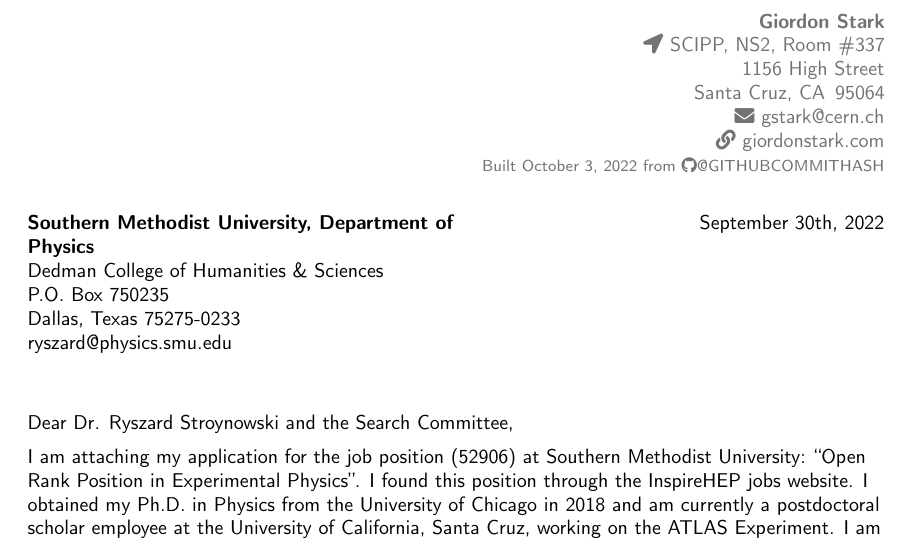
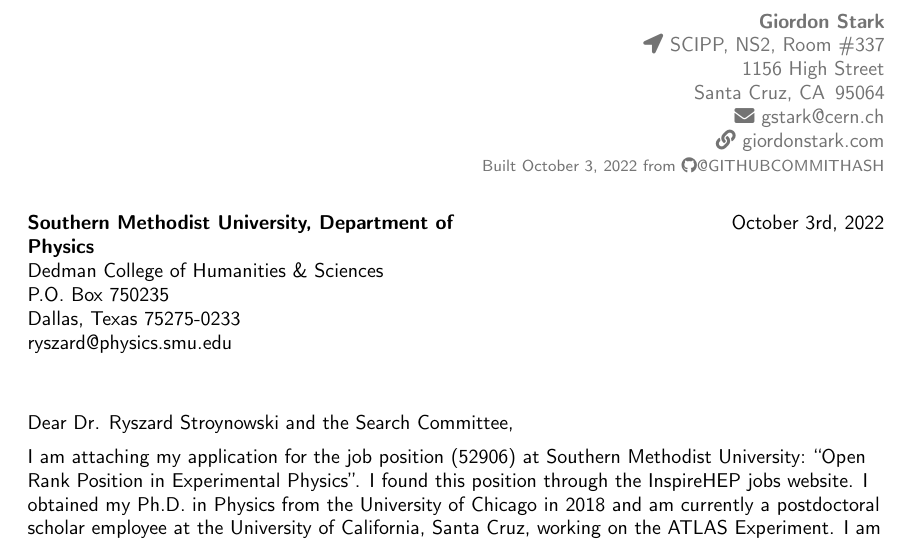
Before and after one commit to kratsg/faculty-statements, a LaTeX CV (smu_cover.tex): part of page 1 of 2, cut so that both start at the same text. Compiled offline with pdfLaTeX.

Commit message:
fix date for smu cover

```diff
--- a/smu_cover.tex
+++ b/smu_cover.tex
@@ -62,7 +62,7 @@
 \begin{document}
 
 \recipient{Southern Methodist University, Department of Physics}{Dedman College of Humanities \& Sciences\\P.O. Box 750235\\Dallas, Texas  75275-0233\\ryszard@physics.smu.edu}
-\date{September 30th, 2022}
+\date{October 3rd, 2022}
 \opening{Dear Dr. Ryszard Stroynowski and the Search Committee,}
 \closing{Sincerely,}
 \enclosure[Enclosed]{curriculum vit\ae{}, Statement of Teaching, Statement of Diversity, Statement of Research, List of Publications, three Letters of Reference}          % use an optional argument to use a string other than "Enclosure", or redefine \enclname
```
